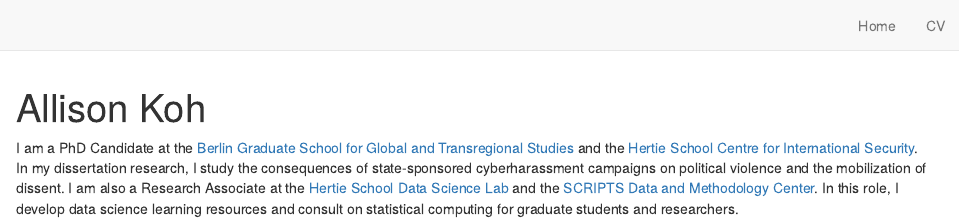
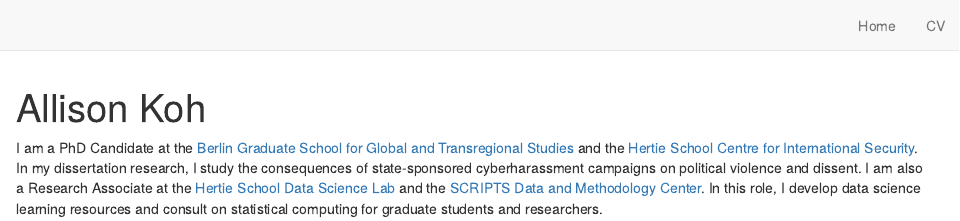
Before and after one commit to allisonkoh/allisonkoh.github.io, an R Markdown document (index.Rmd): the page in a window 1100 px wide, from its top. Rendered offline with R 4.5, knitr and Pandoc, with nearby package versions; drawn as R Markdown's standard HTML page in place of the format the file asks for.

Commit message:
update description

```diff
--- a/index.Rmd
+++ b/index.Rmd
@@ -28,6 +28,6 @@ pacman::p_load("postcards")
 
 <!-- ## Hello! -->
 
-I am a PhD Candidate at the [Berlin Graduate School for Global and Transregional Studies](https://www.scripts-berlin.eu/birt/bgts/index.html) and the [Hertie School Centre for International Security](https://www.hertie-school.org/en/international-security).<!-- Broadly speaking, my research interests comprise of the politics and measurement of repression, political violence, and social media use.--> In my dissertation research, I study the consequences of state-sponsored cyberharassment campaigns on political violence and the mobilization of dissent. I am also a Research Associate at the [Hertie School Data Science Lab](https://www.hertie-school.org/en/datasciencelab) and the [SCRIPTS Data and Methodology Center](https://www.scripts-berlin.eu/research/data-and-methodology-center/index.html). In this role, I develop data science learning resources and consult on statistical computing for graduate students and researchers.
+I am a PhD Candidate at the [Berlin Graduate School for Global and Transregional Studies](https://www.scripts-berlin.eu/birt/bgts/index.html) and the [Hertie School Centre for International Security](https://www.hertie-school.org/en/international-security).<!-- Broadly speaking, my research interests comprise of the politics and measurement of repression, political violence, and social media use.--> In my dissertation research, I study the consequences of state-sponsored cyberharassment campaigns on political violence and dissent. I am also a Research Associate at the [Hertie School Data Science Lab](https://www.hertie-school.org/en/datasciencelab) and the [SCRIPTS Data and Methodology Center](https://www.scripts-berlin.eu/research/data-and-methodology-center/index.html). In this role, I develop data science learning resources and consult on statistical computing for graduate students and researchers.
 
 <!--In my pre-research life, I ...-->
```
Also changed, not shown: docs/search.json, 1 other file.
